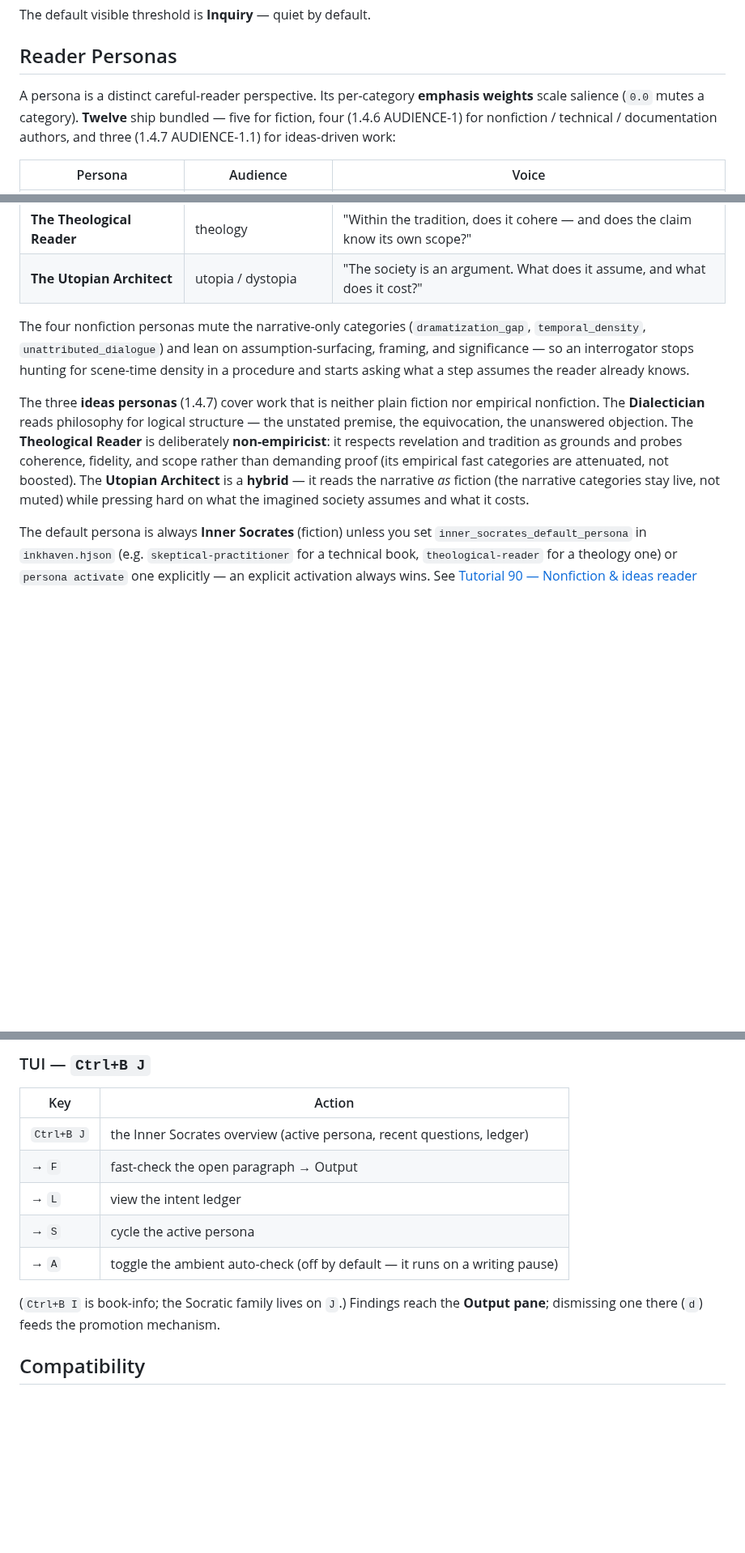
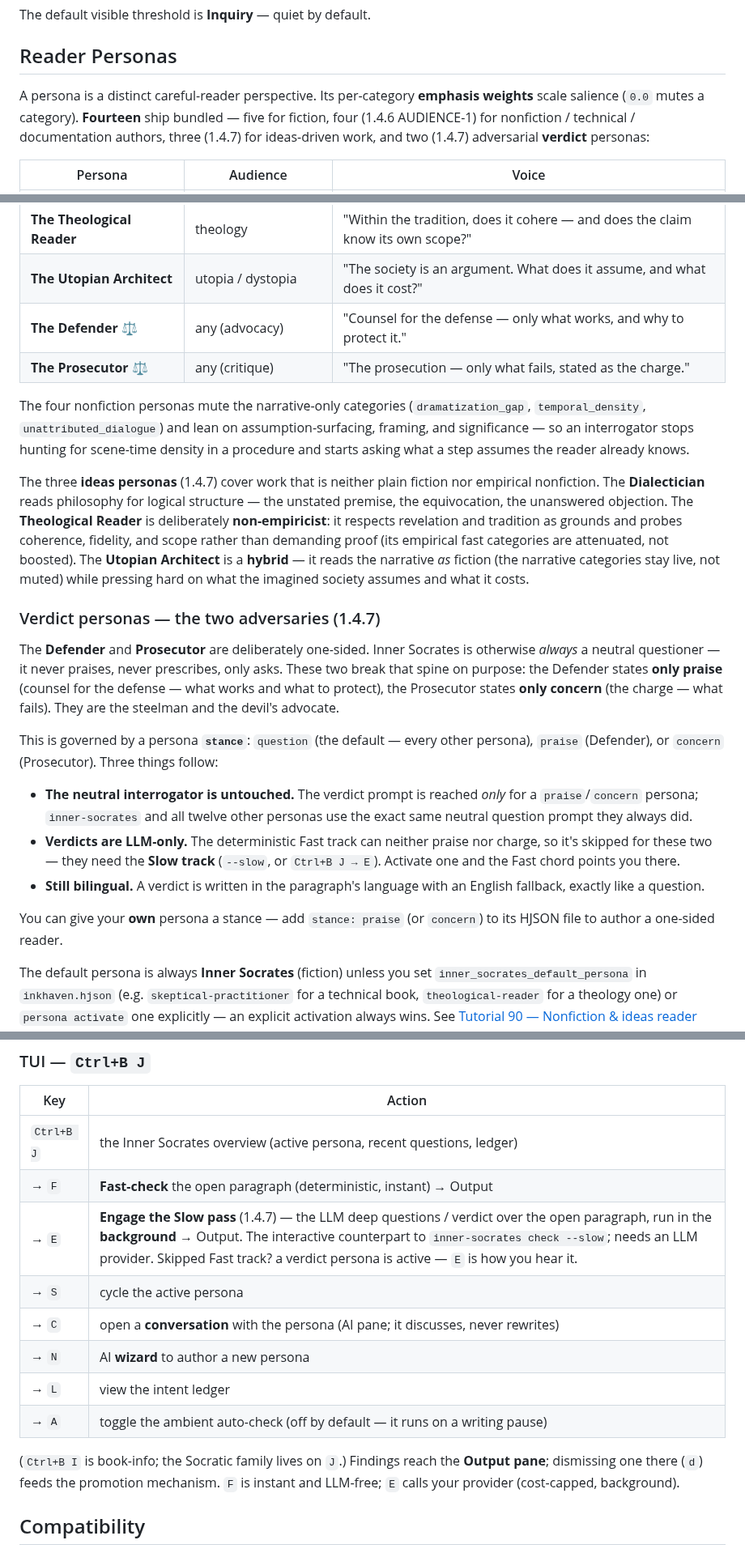
Before and after one commit to vulogov/blackInkhaven, a Markdown page: Documentation/INNER_SOCRATES.md, 3 parts joined by grey strips. Shown at 81% size. Rendered like a GitHub page; blank space fills up the shorter version.

```diff
--- a/Documentation/INNER_SOCRATES.md
+++ b/Documentation/INNER_SOCRATES.md
@@ -65,9 +65,10 @@ The default visible threshold is **Inquiry** — quiet by default.
 ## Reader Personas
 
 A persona is a distinct careful-reader perspective. Its per-category **emphasis
-weights** scale salience (`0.0` mutes a category). **Twelve** ship bundled — five
-for fiction, four (1.4.6 AUDIENCE-1) for nonfiction / technical / documentation
-authors, and three (1.4.7 AUDIENCE-1.1) for ideas-driven work:
+weights** scale salience (`0.0` mutes a category). **Fourteen** ship bundled —
+five for fiction, four (1.4.6 AUDIENCE-1) for nonfiction / technical /
+documentation authors, three (1.4.7) for ideas-driven work, and two (1.4.7)
+adversarial **verdict** personas:
 
 | Persona | Audience | Voice |
 |---|---|---|
@@ -83,6 +84,8 @@ authors, and three (1.4.7 AUDIENCE-1.1) for ideas-driven work:
 | **The Dialectician** | philosophy | "An argument is only as sound as the premise it won't name." |
 | **The Theological Reader** | theology | "Within the tradition, does it cohere — and does the claim know its own scope?" |
 | **The Utopian Architect** | utopia / dystopia | "The society is an argument. What does it assume, and what does it cost?" |
+| **The Defender** ⚖ | any (advocacy) | "Counsel for the defense — only what works, and why to protect it." |
+| **The Prosecutor** ⚖ | any (critique) | "The prosecution — only what fails, stated as the charge." |
 
 The four nonfiction personas mute the narrative-only categories
 (`dramatization_gap`, `temporal_density`, `unattributed_dialogue`) and lean on
@@ -99,6 +102,30 @@ demanding proof (its empirical fast categories are attenuated, not boosted). The
 **Utopian Architect** is a **hybrid** — it reads the narrative *as* fiction (the
 narrative categories stay live, not muted) while pressing hard on what the
 imagined society assumes and what it costs.
+
+### Verdict personas — the two adversaries (1.4.7)
+
+The **Defender** and **Prosecutor** are deliberately one-sided. Inner Socrates is
+otherwise *always* a neutral questioner — it never praises, never prescribes,
+only asks. These two break that spine on purpose: the Defender states **only
+praise** (counsel for the defense — what works and what to protect), the
+Prosecutor states **only concern** (the charge — what fails). They are the
+steelman and the devil's advocate.
+
+This is governed by a persona **`stance`**: `question` (the default — every other
+persona), `praise` (Defender), or `concern` (Prosecutor). Three things follow:
+
+- **The neutral interrogator is untouched.** The verdict prompt is reached *only*
+  for a `praise`/`concern` persona; `inner-socrates` and all twelve other
+  personas use the exact same neutral question prompt they always did.
+- **Verdicts are LLM-only.** The deterministic Fast track can neither praise nor
+  charge, so it's skipped for these two — they need the **Slow track**
+  (`--slow`, or `Ctrl+B J → E`). Activate one and the Fast chord points you there.
+- **Still bilingual.** A verdict is written in the paragraph's language with an
+  English fallback, exactly like a question.
+
+You can give your **own** persona a stance — add `stance: praise` (or `concern`)
+to its HJSON file to author a one-sided reader.
 
 The default persona is always **Inner Socrates** (fiction) unless you set
 `inner_socrates_default_persona` in `inkhaven.hjson` (e.g. `skeptical-practitioner`
@@ -200,13 +232,17 @@ $ inkhaven inner-socrates check --slow --path manuscript/03-rain/01-opening
 | Key | Action |
 |---|---|
 | `Ctrl+B J` | the Inner Socrates overview (active persona, recent questions, ledger) |
-| → `F` | fast-check the open paragraph → Output |
+| → `F` | **Fast-check** the open paragraph (deterministic, instant) → Output |
+| → `E` | **Engage the Slow pass** (1.4.7) — the LLM deep questions / verdict over the open paragraph, run in the **background** → Output. The interactive counterpart to `inner-socrates check --slow`; needs an LLM provider. Skipped Fast track? a verdict persona is active — `E` is how you hear it. |
+| → `S` | cycle the active persona |
+| → `C` | open a **conversation** with the persona (AI pane; it discusses, never rewrites) |
+| → `N` | AI **wizard** to author a new persona |
 | → `L` | view the intent ledger |
-| → `S` | cycle the active persona |
 | → `A` | toggle the ambient auto-check (off by default — it runs on a writing pause) |
 
 (`Ctrl+B I` is book-info; the Socratic family lives on `J`.) Findings reach the
-**Output pane**; dismissing one there (`d`) feeds the promotion mechanism.
+**Output pane**; dismissing one there (`d`) feeds the promotion mechanism. `F` is
+instant and LLM-free; `E` calls your provider (cost-capped, background).
 
 ## Compatibility
 
```
Also changed, not shown: other parts of Documentation/INNER_SOCRATES.md (+5 -0 lines), Documentation/Tutorials/90-nonfiction-personas.md (+33 -0 lines), Documentation/Tutorials/README.md (+1 -1 lines).
